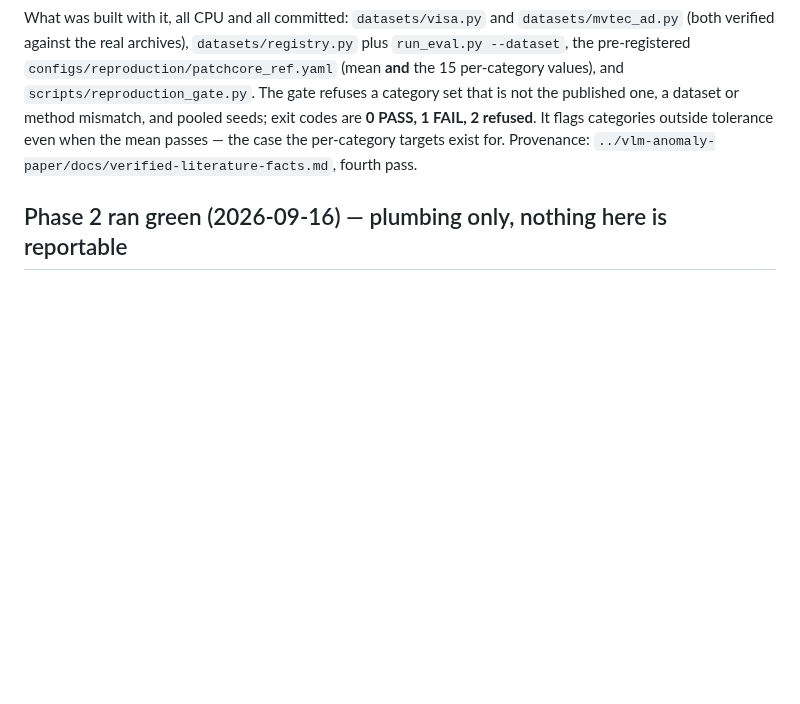
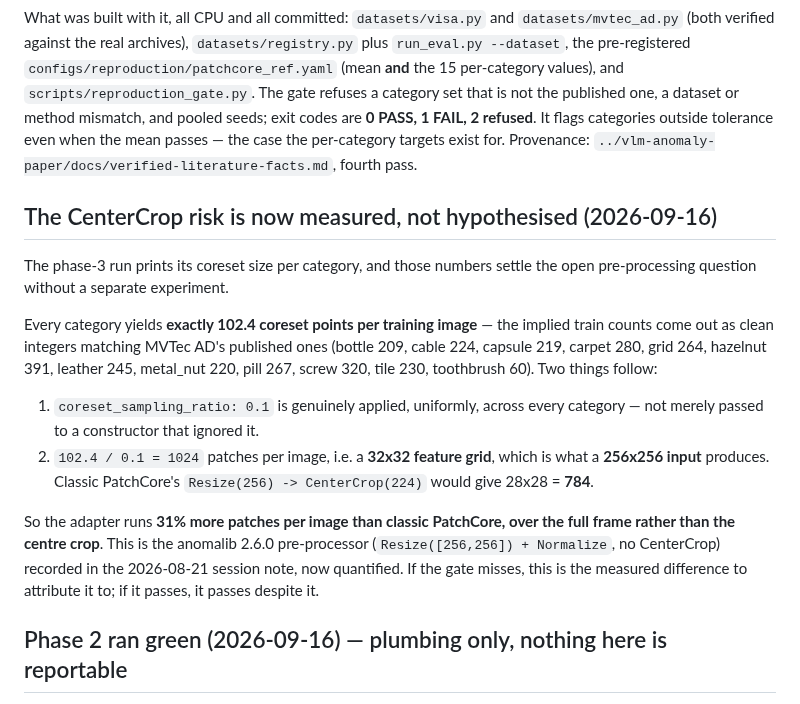
Before and after one commit to andrudebaran7/vlm-anomaly-bench, a Markdown page: docs/next-steps.md, the part around the change. Rendered like a GitHub page; blank space fills up the shorter version.

Commit message:
docs: the coreset sizes measure the CenterCrop gap
Every category yields exactly 102.4 coreset points per training image, so
the ratio is really applied and each image contributes 1024 patches -- a
32x32 grid, which is a 256x256 input. Classic PatchCore's CenterCrop(224)
would give 784. The open pre-processing risk is now a measured 31% more
patches over the full frame, not a hypothesis.

Co-Authored-By: Claude Opus 5 <noreply@anthropic.com>
Claude-Session: https://claude.ai/code/session_019tX6gykLnrjkVjrQwz98fh

```diff
--- a/docs/next-steps.md
+++ b/docs/next-steps.md
@@ -214,6 +214,27 @@ published one, a dataset or method mismatch, and pooled seeds; exit codes are **
 per-category targets exist for. Provenance:
 `../vlm-anomaly-paper/docs/verified-literature-facts.md`, fourth pass.
 
+## The CenterCrop risk is now measured, not hypothesised (2026-09-16)
+
+The phase-3 run prints its coreset size per category, and those numbers settle the open
+pre-processing question without a separate experiment.
+
+Every category yields **exactly 102.4 coreset points per training image** — the implied train
+counts come out as clean integers matching MVTec AD's published ones (bottle 209, cable 224,
+capsule 219, carpet 280, grid 264, hazelnut 391, leather 245, metal_nut 220, pill 267, screw 320,
+tile 230, toothbrush 60). Two things follow:
+
+1. `coreset_sampling_ratio: 0.1` is genuinely applied, uniformly, across every category — not
+   merely passed to a constructor that ignored it.
+2. `102.4 / 0.1 = 1024` patches per image, i.e. a **32x32 feature grid**, which is what a
+   **256x256 input** produces. Classic PatchCore's `Resize(256) -> CenterCrop(224)` would give
+   28x28 = **784**.
+
+So the adapter runs **31% more patches per image than classic PatchCore, over the full frame
+rather than the centre crop**. This is the anomalib 2.6.0 pre-processor (`Resize([256,256]) +
+Normalize`, no CenterCrop) recorded in the 2026-08-21 session note, now quantified. If the gate
+misses, this is the measured difference to attribute it to; if it passes, it passes despite it.
+
 ## Phase 2 ran green (2026-09-16) — plumbing only, nothing here is reportable
 
 Vial end to end through `run_evaluation` on a Colab T4, anomalib 2.6.0 under **Python 3.13**
```
